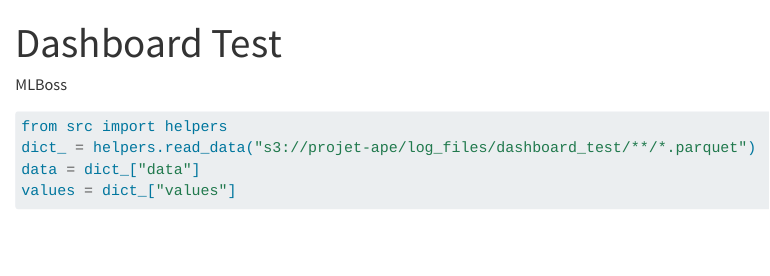
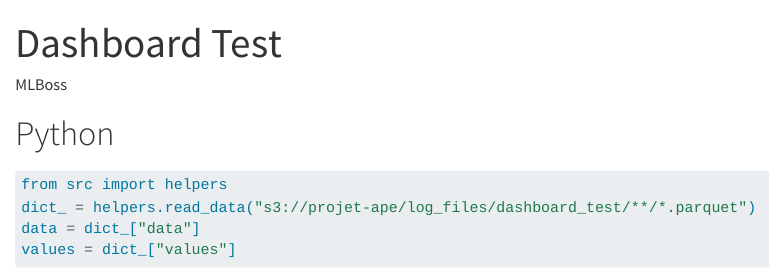
Before and after one commit to InseeFrLab/codif-ape-dashboard, a Quarto document (index.qmd): the page in a window 1100 px wide, from its top. Rendered offline with R 4.5, knitr and Pandoc in place of Quarto, with nearby package versions; some code elsewhere in the file could not run offline.

Commit message:
add page to distinguish python and observable

````diff
--- a/index.qmd
+++ b/index.qmd
@@ -3,6 +3,7 @@ title: "Dashboard Test"
 author: "MLBoss"
 ---
 
+# Python
 
 ```{python}
 #| output: false
````
Also changed, not shown: index.qmd (1 more changed lines).
